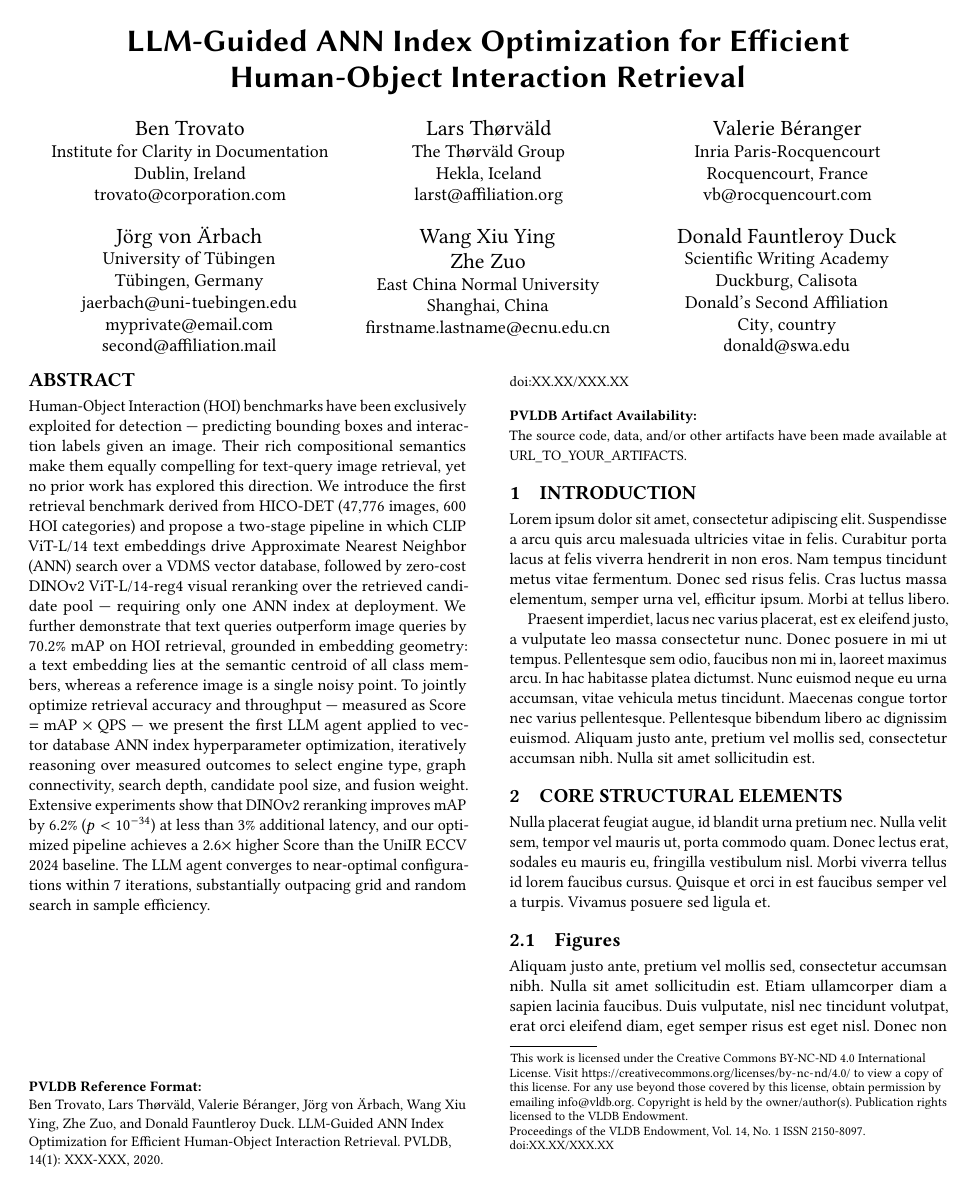
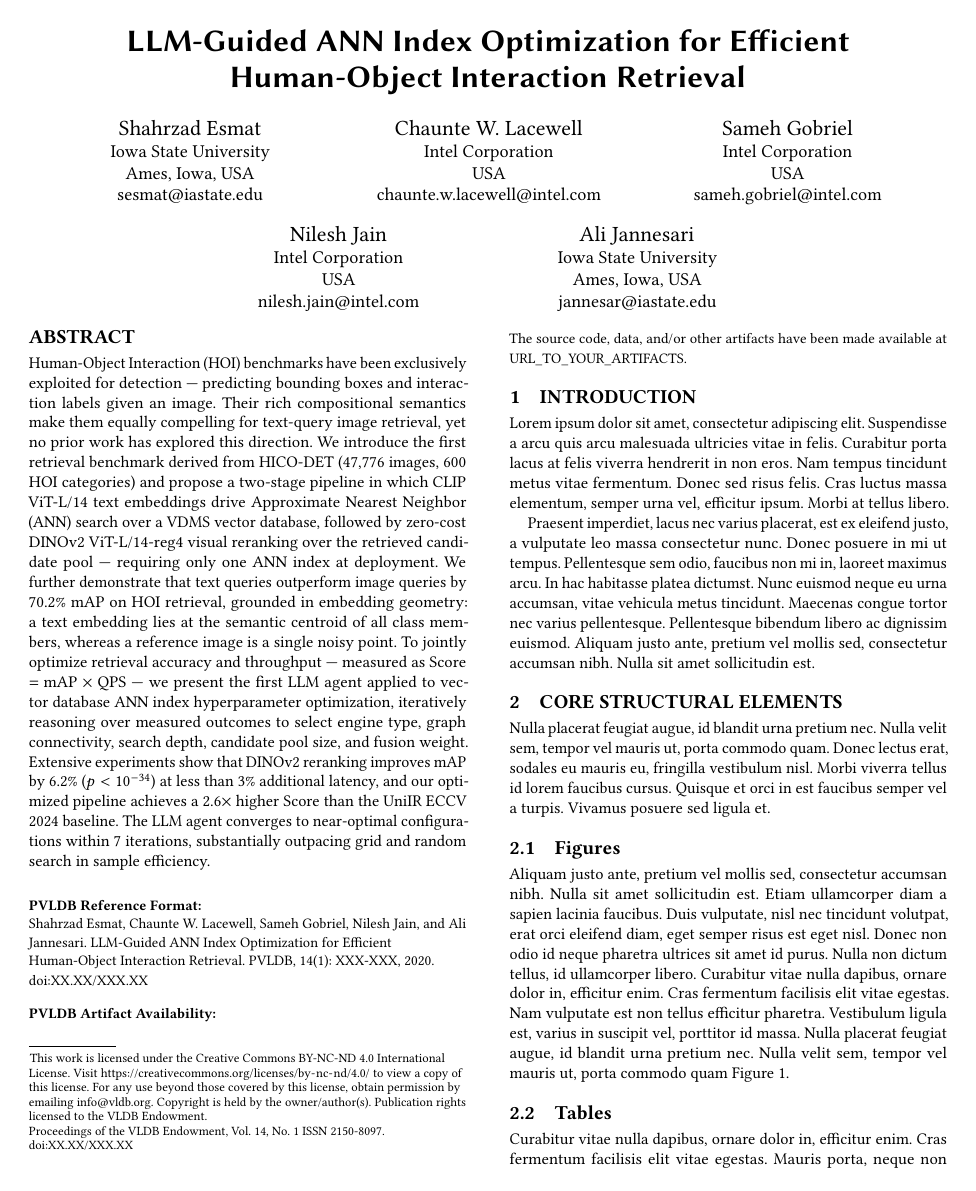
Before and after one commit to shahrzadesmat/Agentic_VDMS, a LaTeX paper (main.tex): page 1 of 3. Compiled offline with pdfLaTeX.

Commit message:
Update authors

```diff
--- a/main.tex
+++ b/main.tex
@@ -26,66 +26,44 @@
 
 %%
 %% The "author" command and its associated commands are used to define the authors and their affiliations.
-\author{Ben Trovato}
+\author{Shahrzad Esmat}
 \affiliation{%
-  \institution{Institute for Clarity in Documentation}
-  \streetaddress{P.O. Box 1212}
-  \city{Dublin}
-  \state{Ireland}
-  \postcode{43017-6221}
+  \institution{Iowa State University}
+  \city{Ames}
+  \state{Iowa}
+  \country{USA}
 }
-\email{trovato@corporation.com}
+\email{sesmat@iastate.edu}
 
-\author{Lars Th{\o}rv{\"a}ld}
-\orcid{0000-0002-1825-0097}
+\author{Chaunte W. Lacewell}
 \affiliation{%
-  \institution{The Th{\o}rv{\"a}ld Group}
-  \streetaddress{1 Th{\o}rv{\"a}ld Circle}
-  \city{Hekla}
-  \country{Iceland}
+  \institution{Intel Corporation}
+  \country{USA}
 }
-\email{larst@affiliation.org}
+\email{chaunte.w.lacewell@intel.com}
 
-\author{Valerie B\'eranger}
-\orcid{0000-0001-5109-3700}
+\author{Sameh Gobriel}
 \affiliation{%
-  \institution{Inria Paris-Rocquencourt}
-  \city{Rocquencourt}
-  \country{France}
+  \institution{Intel Corporation}
+  \country{USA}
 }
-\email{vb@rocquencourt.com}
+\email{sameh.gobriel@intel.com}
 
-\author{J\"org von \"Arbach}
+\author{Nilesh Jain}
 \affiliation{%
-  \institution{University of T\"ubingen}
-  \city{T\"ubingen}
-  \country{Germany}
+  \institution{Intel Corporation}
+  \country{USA}
 }
-\email{jaerbach@uni-tuebingen.edu}
-\email{myprivate@email.com}
-\email{second@affiliation.mail}
+\email{nilesh.jain@intel.com}
 
-\author{Wang Xiu Ying}
-\author{Zhe Zuo}
+\author{Ali Jannesari}
 \affiliation{%
-  \institution{East China Normal University}
-  \city{Shanghai}
-  \country{China}
+  \institution{Iowa State University}
+  \city{Ames}
+  \state{Iowa}
+  \country{USA}
 }
-\email{firstname.lastname@ecnu.edu.cn}
-
-\author{Donald Fauntleroy Duck}
-\affiliation{%
-  \institution{Scientific Writing Academy}
-  \city{Duckburg}
-  \country{Calisota}
-}
-\affiliation{%
-  \institution{Donald's Second Affiliation}
-  \city{City}
-  \country{country}
-}
-\email{donald@swa.edu}
+\email{jannesar@iastate.edu}
 
 %%
 %% The abstract is a short summary of the work to be presented in the
```
